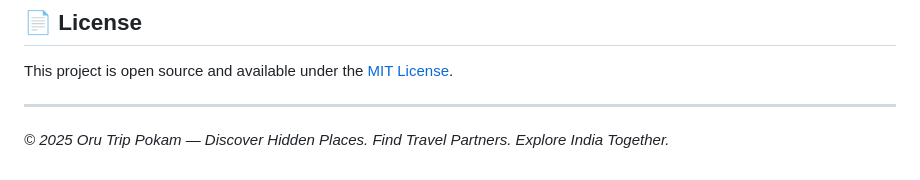
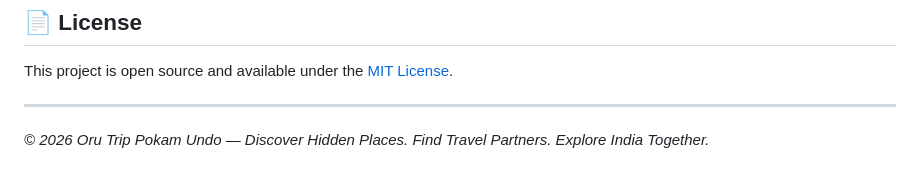
Before and after one commit to augustinegeorge415-wq/augustinegeorge415.github.io28, a Markdown page: README.md, the part around the change. Drawn GitHub-style.

Commit message:
Update copyright year and project name in README

```diff
--- a/README.md
+++ b/README.md
@@ -154,4 +154,4 @@ This project is open source and available under the [MIT License](LICENSE).
 
 ---
 
-*© 2025 Oru Trip Pokam — Discover Hidden Places. Find Travel Partners. Explore India Together.*
+*© 2026 Oru Trip Pokam Undo — Discover Hidden Places. Find Travel Partners. Explore India Together.*
```
